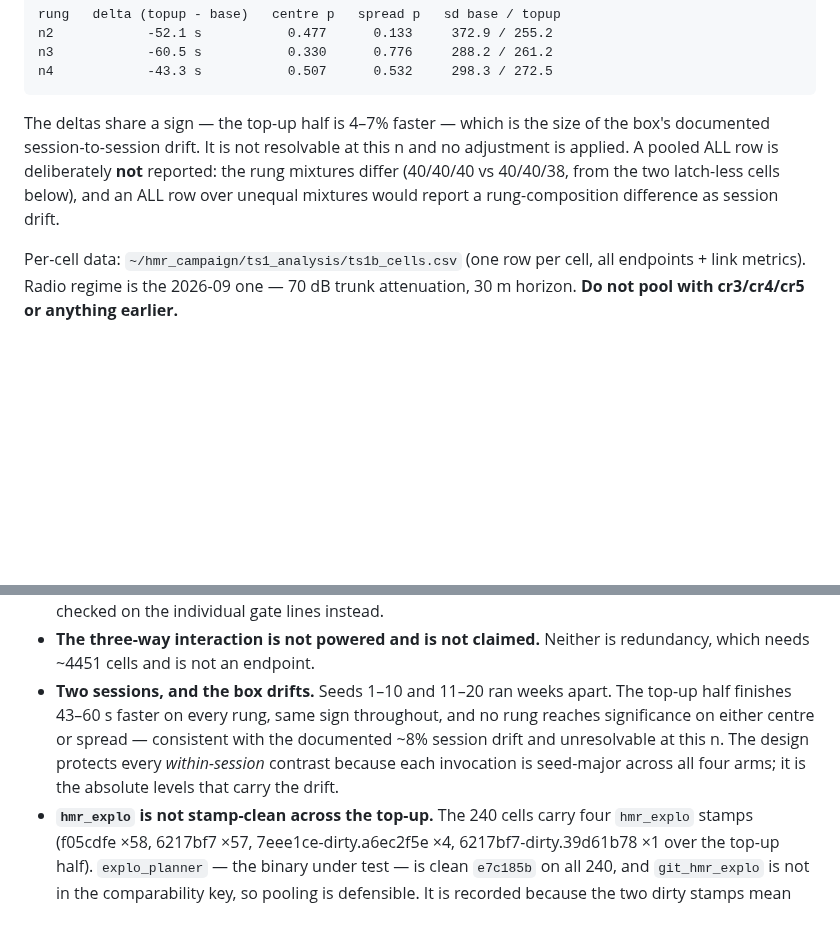
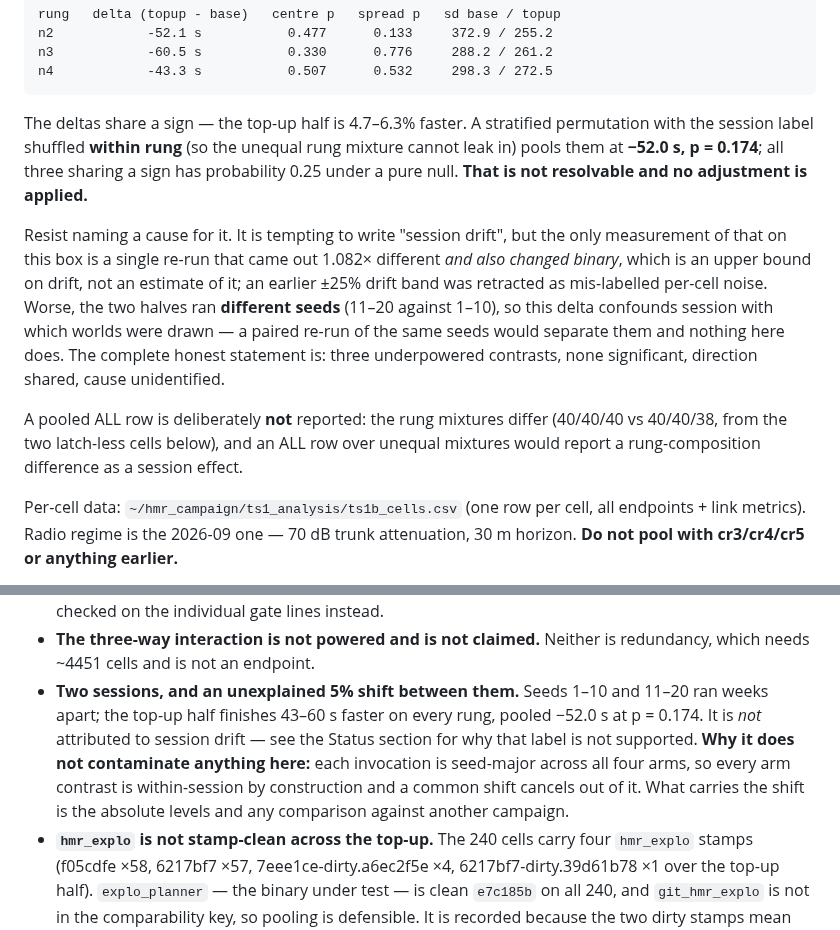
Before and after one commit to kalhansb/hmr_explo, a Markdown page: TS1B_TEAM_SIZE_RESULTS.md, 2 parts joined by grey strips. Rendered like a GitHub page; blank space fills up the shorter version.

Commit message:
ts1b: stop calling the base-vs-topup shift "session drift"
The write-up explained the shared-sign base/topup delta as "the box's
documented session-to-session drift". That word was doing work the evidence
does not support, and re-importing a retracted explanation as narrative is a
failure mode this project has already recorded once.

What is actually known: the only cross-session re-run on this box came out
1.082x different AND changed binary, so it bounds drift rather than measuring
it; an earlier +/-25% drift band was retracted as mis-labelled per-cell noise.
The ts1b top-up is the first arm-level look at adequate n and it is null -
stratified permutation with the session label shuffled within rung (needed,
because the rung mixtures are 40/40/40 vs 40/40/38) pools the three rungs at
-52.0 s, p = 0.174, and three rungs sharing a sign has probability 0.25 anyway.
It is not even a clean drift measurement: the halves ran different seeds, so
session is confounded with which worlds were drawn.

Replaced with the statement the data supports - three underpowered contrasts,
none significant, direction shared, cause unidentified - plus why it cannot
contaminate any arm contrast here (each invocation is seed-major across all
four arms, so a common shift cancels).

```diff
--- a/TS1B_TEAM_SIZE_RESULTS.md
+++ b/TS1B_TEAM_SIZE_RESULTS.md
@@ -35,12 +35,25 @@ spread difference on `t_explore`:
     n3            -60.5 s           0.330      0.776     288.2 / 261.2
     n4            -43.3 s           0.507      0.532     298.3 / 272.5
 
-The deltas share a sign — the top-up half is 4–7% faster — which is the size of
-the box's documented session-to-session drift. It is not resolvable at this n and
-no adjustment is applied. A pooled ALL row is deliberately **not** reported: the
-rung mixtures differ (40/40/40 vs 40/40/38, from the two latch-less cells below),
-and an ALL row over unequal mixtures would report a rung-composition difference
-as session drift.
+The deltas share a sign — the top-up half is 4.7–6.3% faster. A stratified
+permutation with the session label shuffled **within rung** (so the unequal rung
+mixture cannot leak in) pools them at **−52.0 s, p = 0.174**; all three sharing a
+sign has probability 0.25 under a pure null. **That is not resolvable and no
+adjustment is applied.**
+
+Resist naming a cause for it. It is tempting to write "session drift", but the
+only measurement of that on this box is a single re-run that came out 1.082×
+different *and also changed binary*, which is an upper bound on drift, not an
+estimate of it; an earlier ±25% drift band was retracted as mis-labelled
+per-cell noise. Worse, the two halves ran **different seeds** (11–20 against
+1–10), so this delta confounds session with which worlds were drawn — a paired
+re-run of the same seeds would separate them and nothing here does. The complete
+honest statement is: three underpowered contrasts, none significant, direction
+shared, cause unidentified.
+
+A pooled ALL row is deliberately **not** reported: the rung mixtures differ
+(40/40/40 vs 40/40/38, from the two latch-less cells below), and an ALL row over
+unequal mixtures would report a rung-composition difference as a session effect.
 
 Per-cell data: `~/hmr_campaign/ts1_analysis/ts1b_cells.csv` (one row per cell, all endpoints + link
 metrics). Radio regime is the 2026-09 one — 70 dB trunk attenuation, 30 m
@@ -522,12 +535,14 @@ agreeing to 11.1 s.
   here was checked on the individual gate lines instead.
 - **The three-way interaction is not powered and is not claimed.** Neither is
   redundancy, which needs ~4451 cells and is not an endpoint.
-- **Two sessions, and the box drifts.** Seeds 1–10 and 11–20 ran weeks apart. The
-  top-up half finishes 43–60 s faster on every rung, same sign throughout, and no
-  rung reaches significance on either centre or spread — consistent with the
-  documented ~8% session drift and unresolvable at this n. The design protects
-  every *within-session* contrast because each invocation is seed-major across all
-  four arms; it is the absolute levels that carry the drift.
+- **Two sessions, and an unexplained 5% shift between them.** Seeds 1–10 and
+  11–20 ran weeks apart; the top-up half finishes 43–60 s faster on every rung,
+  pooled −52.0 s at p = 0.174. It is *not* attributed to session drift — see the
+  Status section for why that label is not supported. **Why it does not
+  contaminate anything here:** each invocation is seed-major across all four
+  arms, so every arm contrast is within-session by construction and a common
+  shift cancels out of it. What carries the shift is the absolute levels and any
+  comparison against another campaign.
 - **`hmr_explo` is not stamp-clean across the top-up.** The 240 cells carry four
   `hmr_explo` stamps (f05cdfe ×58, 6217bf7 ×57, 7eee1ce-dirty.a6ec2f5e ×4,
   6217bf7-dirty.39d61b78 ×1 over the top-up half). `explo_planner` — the binary
```
